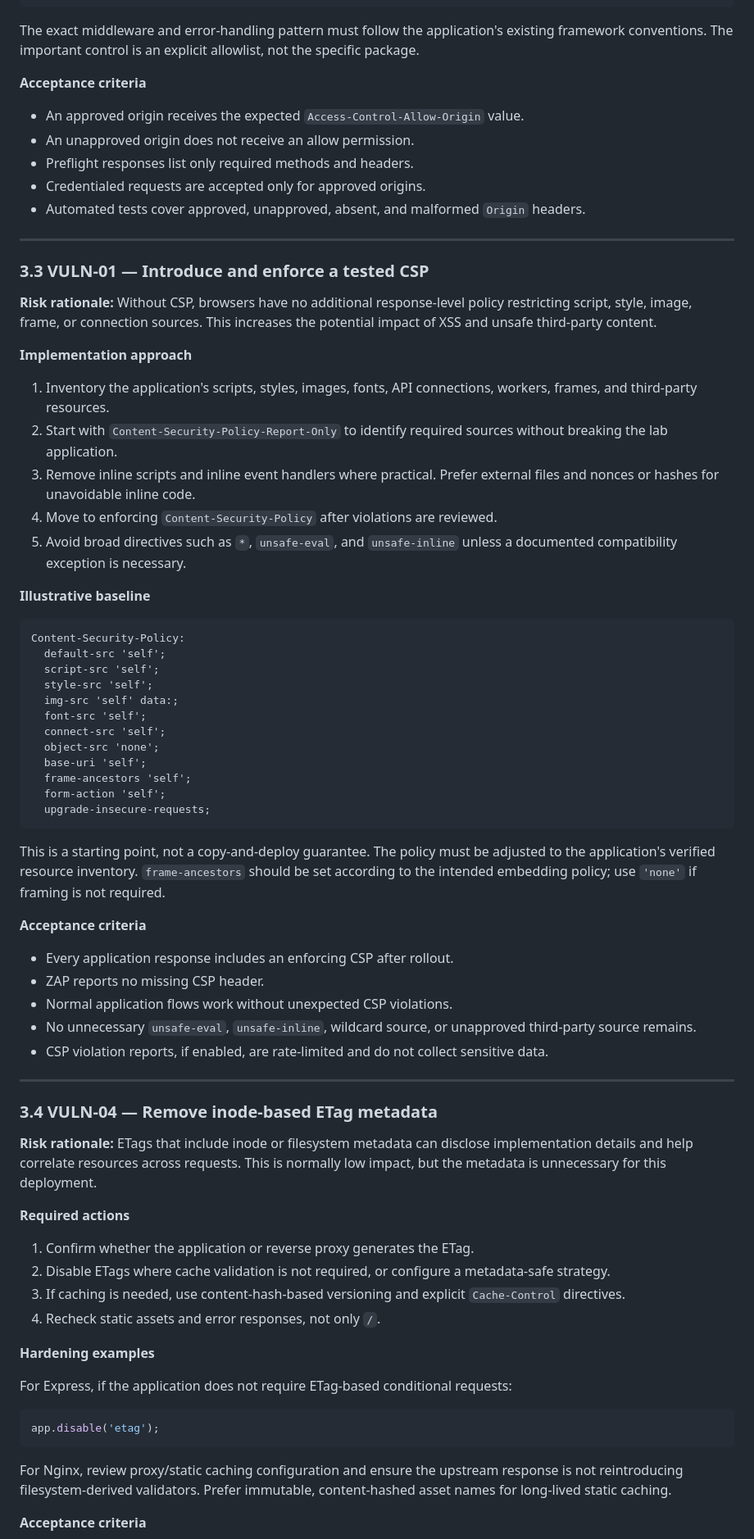
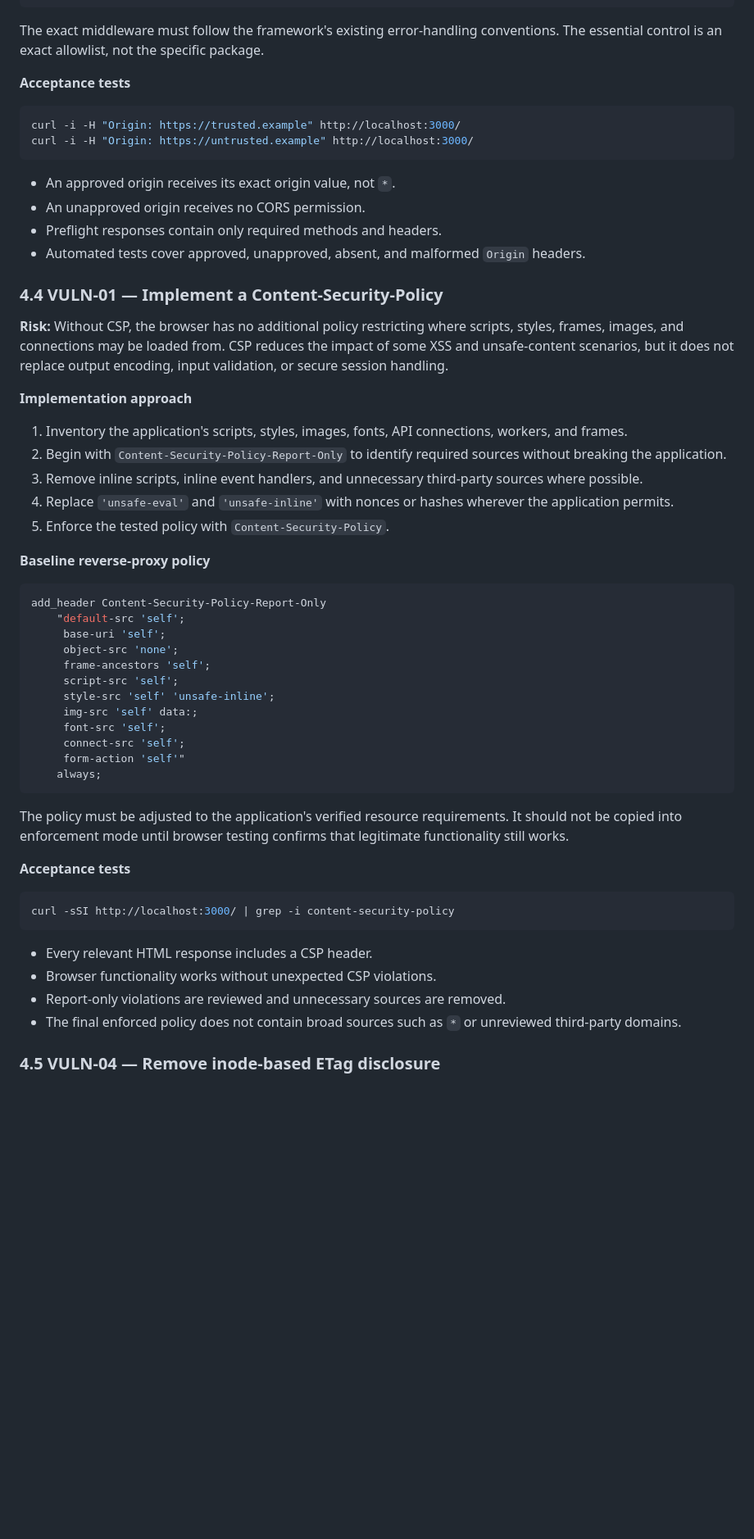
Before and after one commit to tadashi-dev-eng/WEB404-Assignments, a Markdown page: Assignment-01/README.md, the part around one of its changes. Shown at 82% size. GitHub-like rendering; blank space fills up the shorter version.

````diff
--- a/Assignment-01/README.md
+++ b/Assignment-01/README.md
@@ -133,79 +137,61 @@ app.use(cors({
 }));
 ```
 
-The exact middleware and error-handling pattern must follow the application's existing framework conventions. The important control is an explicit allowlist, not the specific package.
+The exact middleware must follow the framework's existing error-handling conventions. The essential control is an exact allowlist, not the specific package.
 
-**Acceptance criteria**
+**Acceptance tests**
 
-- An approved origin receives the expected `Access-Control-Allow-Origin` value.
-- An unapproved origin does not receive an allow permission.
-- Preflight responses list only required methods and headers.
-- Credentialed requests are accepted only for approved origins.
+```bash
+curl -i -H "Origin: https://trusted.example" http://localhost:3000/
+curl -i -H "Origin: https://untrusted.example" http://localhost:3000/
+```
+
+- An approved origin receives its exact origin value, not `*`.
+- An unapproved origin receives no CORS permission.
+- Preflight responses contain only required methods and headers.
 - Automated tests cover approved, unapproved, absent, and malformed `Origin` headers.
 
----
+### 4.4 VULN-01 — Implement a Content-Security-Policy
 
-### 3.3 VULN-01 — Introduce and enforce a tested CSP
-
-**Risk rationale:** Without CSP, browsers have no additional response-level policy restricting script, style, image, frame, or connection sources. This increases the potential impact of XSS and unsafe third-party content.
+**Risk:** Without CSP, the browser has no additional policy restricting where scripts, styles, frames, images, and connections may be loaded from. CSP reduces the impact of some XSS and unsafe-content scenarios, but it does not replace output encoding, input validation, or secure session handling.
 
 **Implementation approach**
 
-1. Inventory the application's scripts, styles, images, fonts, API connections, workers, frames, and third-party resources.
-2. Start with `Content-Security-Policy-Report-Only` to identify required sources without breaking the lab application.
-3. Remove inline scripts and inline event handlers where practical. Prefer external files and nonces or hashes for unavoidable inline code.
-4. Move to enforcing `Content-Security-Policy` after violations are reviewed.
-5. Avoid broad directives such as `*`, `unsafe-eval`, and `unsafe-inline` unless a documented compatibility exception is necessary.
+1. Inventory the application's scripts, styles, images, fonts, API connections, workers, and frames.
+2. Begin with `Content-Security-Policy-Report-Only` to identify required sources without breaking the application.
+3. Remove inline scripts, inline event handlers, and unnecessary third-party sources where possible.
+4. Replace `'unsafe-eval'` and `'unsafe-inline'` with nonces or hashes wherever the application permits.
+5. Enforce the tested policy with `Content-Security-Policy`.
 
-**Illustrative baseline**
+**Baseline reverse-proxy policy**
 
-```http
-Content-Security-Policy:
-  default-src 'self';
-  script-src 'self';
-  style-src 'self';
-  img-src 'self' data:;
-  font-src 'self';
-  connect-src 'self';
-  object-src 'none';
-  base-uri 'self';
-  frame-ancestors 'self';
-  form-action 'self';
-  upgrade-insecure-requests;
+```nginx
+add_header Content-Security-Policy-Report-Only
+    "default-src 'self';
+     base-uri 'self';
+     object-src 'none';
+     frame-ancestors 'self';
+     script-src 'self';
+     style-src 'self' 'unsafe-inline';
+     img-src 'self' data:;
+     font-src 'self';
+     connect-src 'self';
+     form-action 'self'"
+    always;
 ```
 
-This is a starting point, not a copy-and-deploy guarantee. The policy must be adjusted to the application's verified resource inventory. `frame-ancestors` should be set according to the intended embedding policy; use `'none'` if framing is not required.
+The policy must be adjusted to the application's verified resource requirements. It should not be copied into enforcement mode until browser testing confirms that legitimate functionality still works.
 
-**Acceptance criteria**
+**Acceptance tests**
 
-- Every application response includes an enforcing CSP after rollout.
-- ZAP reports no missing CSP header.
-- Normal application flows work without unexpected CSP violations.
-- No unnecessary `unsafe-eval`, `unsafe-inline`, wildcard source, or unapproved third-party source remains.
-- CSP violation reports, if enabled, are rate-limited and do not collect sensitive data.
-
----
-
-### 3.4 VULN-04 — Remove inode-based ETag metadata
-
-**Risk rationale:** ETags that include inode or filesystem metadata can disclose implementation details and help correlate resources across requests. This is normally low impact, but the metadata is unnecessary for this deployment.
-
-**Required actions**
-
-1. Confirm whether the application or reverse proxy generates the ETag.
-2. Disable ETags where cache validation is not required, or configure a metadata-safe strategy.
-3. If caching is needed, use content-hash-based versioning and explicit `Cache-Control` directives.
-4. Recheck static assets and error responses, not only `/`.
-
-**Hardening examples**
-
-For Express, if the application does not require ETag-based conditional requests:
-
-```js
-app.disable('etag');
+```bash
+curl -sSI http://localhost:3000/ | grep -i content-security-policy
 ```
 
-For Nginx, review proxy/static caching configuration and ensure the upstream response is not reintroducing filesystem-derived validators. Prefer immutable, content-hashed asset names for long-lived static caching.
+- Every relevant HTML response includes a CSP header.
+- Browser functionality works without unexpected CSP violations.
+- Report-only violations are reviewed and unnecessary sources are removed.
+- The final enforced policy does not contain broad sources such as `*` or unreviewed third-party domains.
 
-**Acceptance criteria**
+### 4.5 VULN-04 — Remove inode-based ETag disclosure
 
````
Also changed, not shown: other parts of Assignment-01/README.md (+98 -142 lines).
